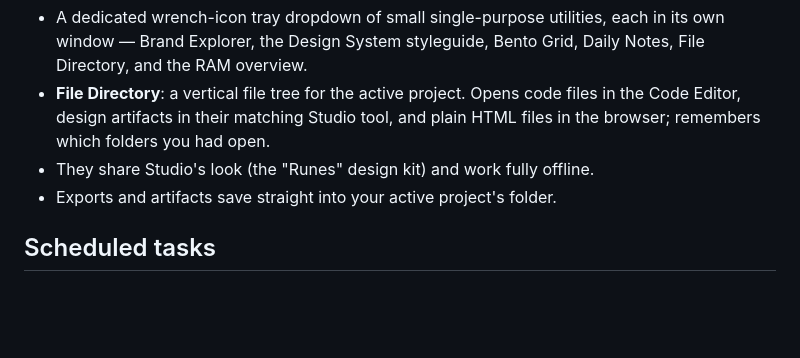
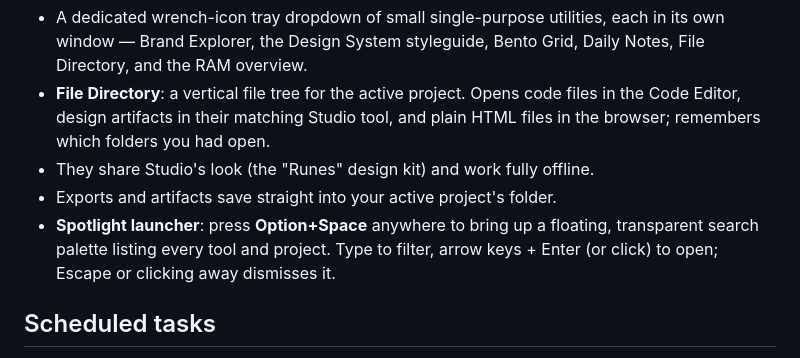
Before and after one commit to rhymeandreason/Studio, a Markdown page: docs/user-features.md, the part around the change. Rendered like a GitHub page; blank space fills up the shorter version.

```diff
--- a/docs/user-features.md
+++ b/docs/user-features.md
@@ -64,6 +64,10 @@ A quick tour of what Studio can do.
   and plain HTML files in the browser; remembers which folders you had open.
 - They share Studio's look (the "Runes" design kit) and work fully offline.
 - Exports and artifacts save straight into your active project's folder.
+- **Spotlight launcher**: press **Option+Space** anywhere to bring up a
+  floating, transparent search palette listing every tool and project.
+  Type to filter, arrow keys + Enter (or click) to open; Escape or clicking
+  away dismisses it.
 
 ## Scheduled tasks
 - Schedule Claude Code tasks to run automatically, grouped into two shared time
```
Also changed, not shown: docs/tools.md (+27 -0 lines).
